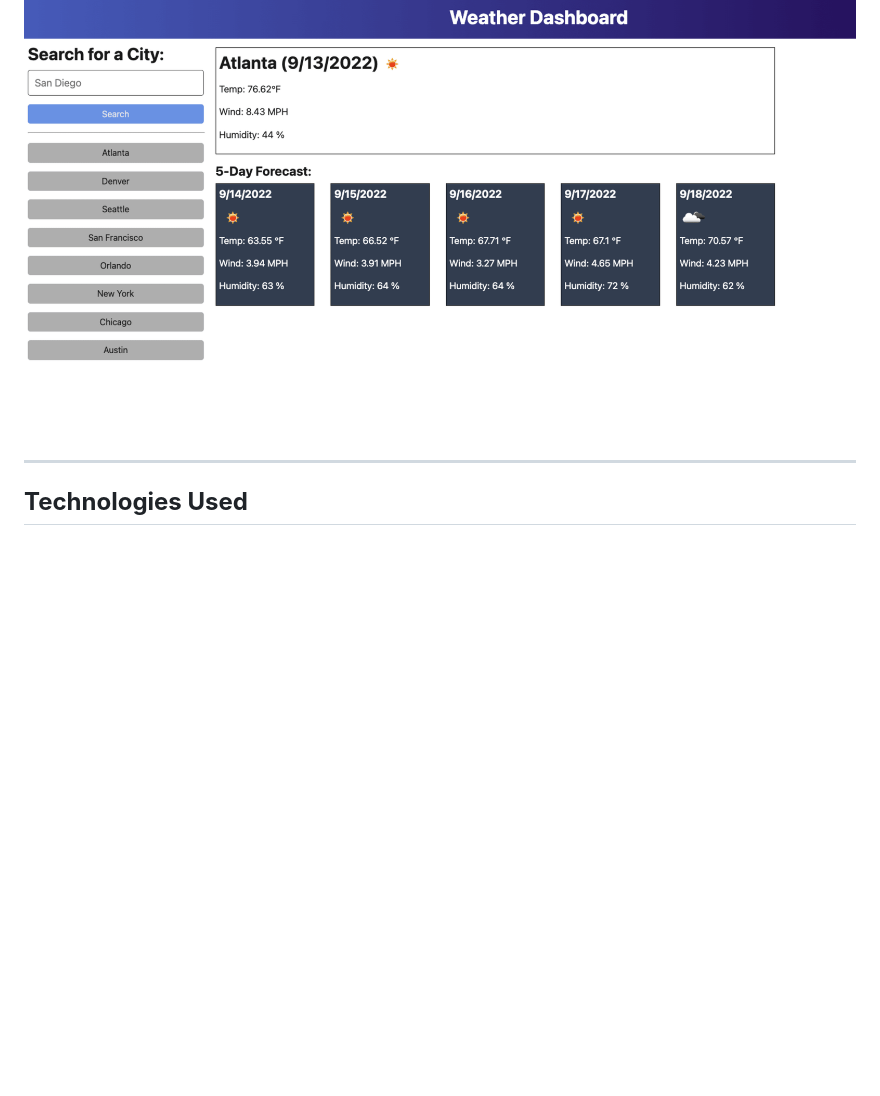
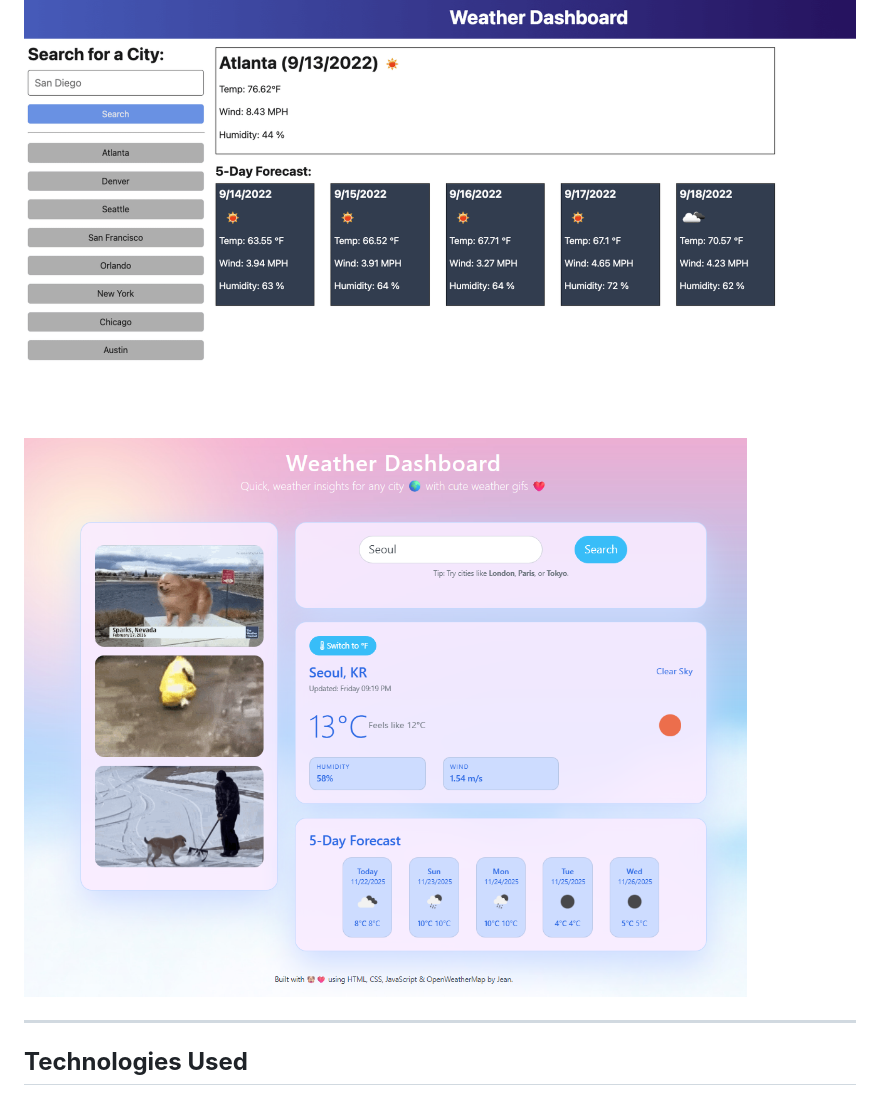
Before and after one commit to JeanParkdev/Weather-Dash-Thingy, a Markdown page: README.md, the part around the change. Drawn GitHub-style; pictures changed too: Assets/screenshots/weatherdash final.png (added); blank space fills up the shorter version.

```diff
--- a/README.md
+++ b/README.md
@@ -18,7 +18,7 @@ The Weather Dashboard is a sleek, easy-to-use web app that lets you instantly ch
 ## **Screenshot**
 
 ![Weather App Inspo](./Assets/screenshots/06-server-side-apis-homework-demo.png)
-
+![Final Weather App](./Assets/screenshots/weatherdash%20final.png)
 
 ---
 
```
Also changed, not shown: Assets/screenshots/weather-dash.png (deleted).
